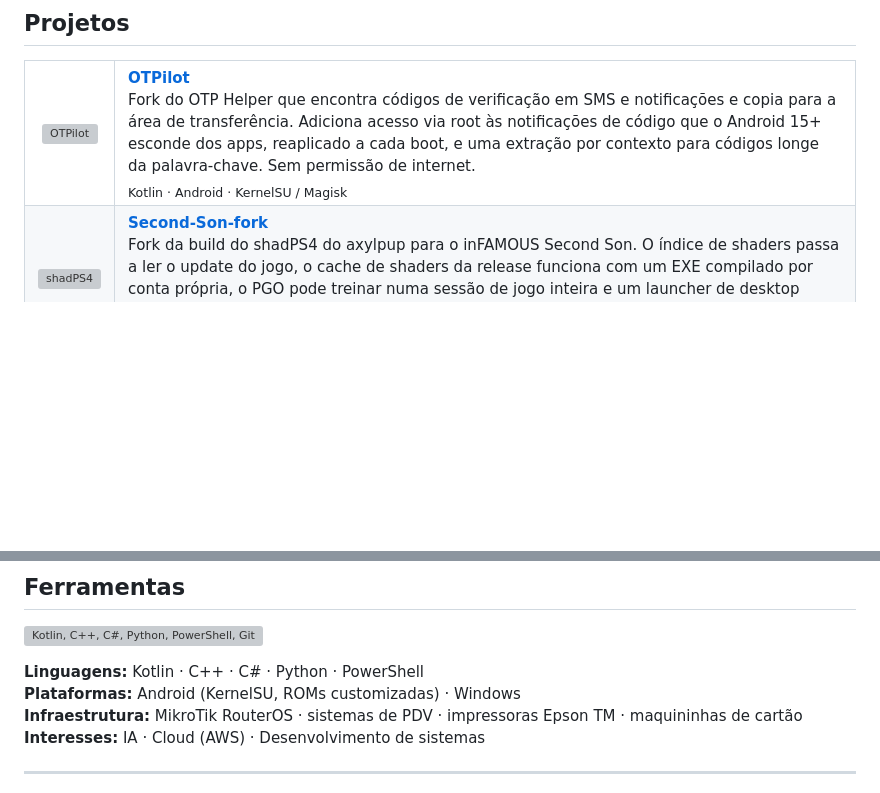
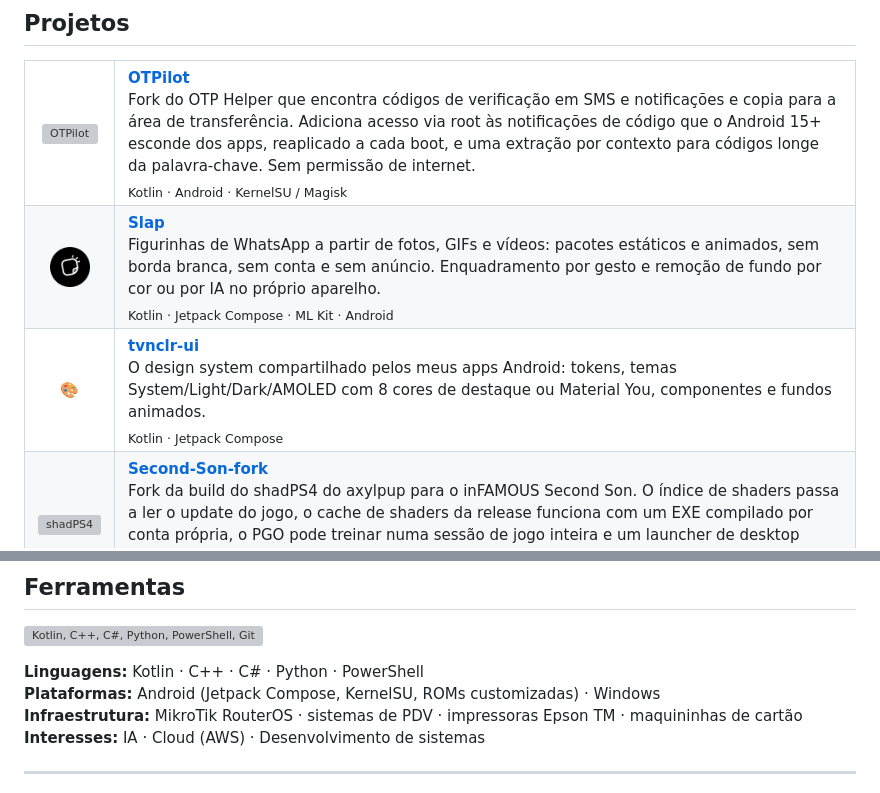
Before and after one commit to tvnclr/tvnclr, a Markdown page: README.pt-BR.md, 2 parts joined by grey strips. Rendered like a GitHub page; pictures changed too: assets/slap-icon.png (added); blank space fills up the shorter version; grey boxes are pictures that could not be loaded.

Commit message:
Add Slap and tvnclr-ui to the profile
Co-Authored-By: Claude Opus 5.5 <noreply@anthropic.com>
Claude-Session: https://claude.ai/code/session_01DjmtTXQ4Lx5a23RYHEhiZL

```diff
--- a/README.pt-BR.md
+++ b/README.pt-BR.md
@@ -36,6 +36,14 @@ Os repositórios abaixo são os que têm trabalho meu. O resto da lista são for
     <td><a href="https://github.com/tvnclr/OTPilot"><strong>OTPilot</strong></a><br/>Fork do OTP Helper que encontra códigos de verificação em SMS e notificações e copia para a área de transferência. Adiciona acesso via root às notificações de código que o Android 15+ esconde dos apps, reaplicado a cada boot, e uma extração por contexto para códigos longe da palavra-chave. Sem permissão de internet.<br/><sub>Kotlin · Android · KernelSU / Magisk</sub></td>
   </tr>
   <tr>
+    <td align="center"><img src="https://raw.githubusercontent.com/tvnclr/tvnclr/main/assets/slap-icon.png" width="40" alt="Slap" /></td>
+    <td><a href="https://github.com/tvnclr/Slap"><strong>Slap</strong></a><br/>Figurinhas de WhatsApp a partir de fotos, GIFs e vídeos: pacotes estáticos e animados, sem borda branca, sem conta e sem anúncio. Enquadramento por gesto e remoção de fundo por cor ou por IA no próprio aparelho.<br/><sub>Kotlin · Jetpack Compose · ML Kit · Android</sub></td>
+  </tr>
+  <tr>
+    <td align="center">🎨</td>
+    <td><a href="https://github.com/tvnclr/tvnclr-ui"><strong>tvnclr-ui</strong></a><br/>O design system compartilhado pelos meus apps Android: tokens, temas System/Light/Dark/AMOLED com 8 cores de destaque ou Material You, componentes e fundos animados.<br/><sub>Kotlin · Jetpack Compose</sub></td>
+  </tr>
+  <tr>
     <td align="center"><img src="https://raw.githubusercontent.com/tvnclr/Second-Son-fork/second-son-dev/.github/shadps4.png" width="40" alt="shadPS4" /></td>
     <td><a href="https://github.com/tvnclr/Second-Son-fork"><strong>Second-Son-fork</strong></a><br/>Fork da build do shadPS4 do axylpup para o inFAMOUS Second Son. O índice de shaders passa a ler o update do jogo, o cache de shaders da release funciona com um EXE compilado por conta própria, o PGO pode treinar numa sessão de jogo inteira e um launcher de desktop cuida das configurações, da checagem de arquivos e do backup dos saves.<br/><sub>C++ · C# / WPF · PowerShell · Vulkan</sub></td>
   </tr>
@@ -56,7 +64,7 @@ Os repositórios abaixo são os que têm trabalho meu. O resto da lista são for
 </p>
 
 **Linguagens:** Kotlin · C++ · C# · Python · PowerShell
-**Plataformas:** Android (KernelSU, ROMs customizadas) · Windows
+**Plataformas:** Android (Jetpack Compose, KernelSU, ROMs customizadas) · Windows
 **Infraestrutura:** MikroTik RouterOS · sistemas de PDV · impressoras Epson TM · maquininhas de cartão
 **Interesses:** IA · Cloud (AWS) · Desenvolvimento de sistemas
 
```
Also changed, not shown: README.md (+9 -1 lines).
